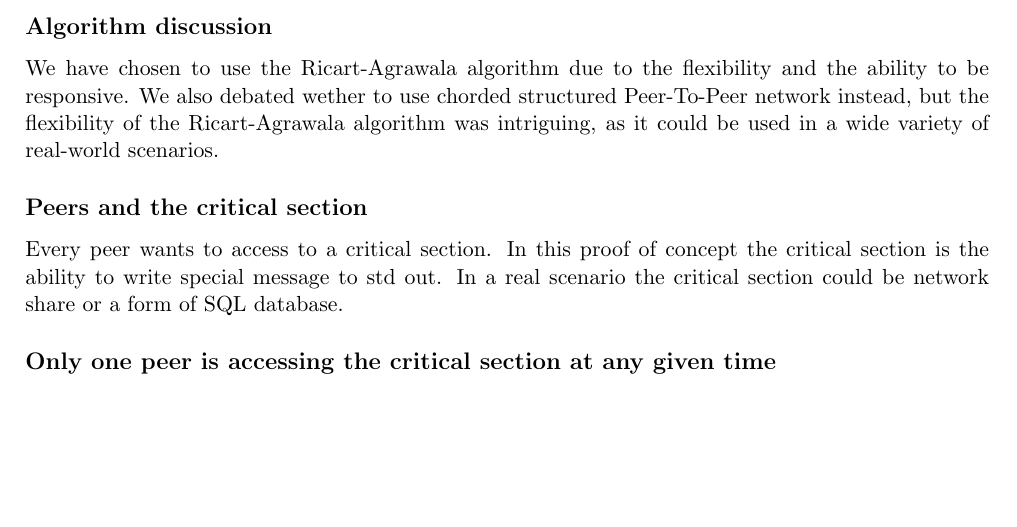
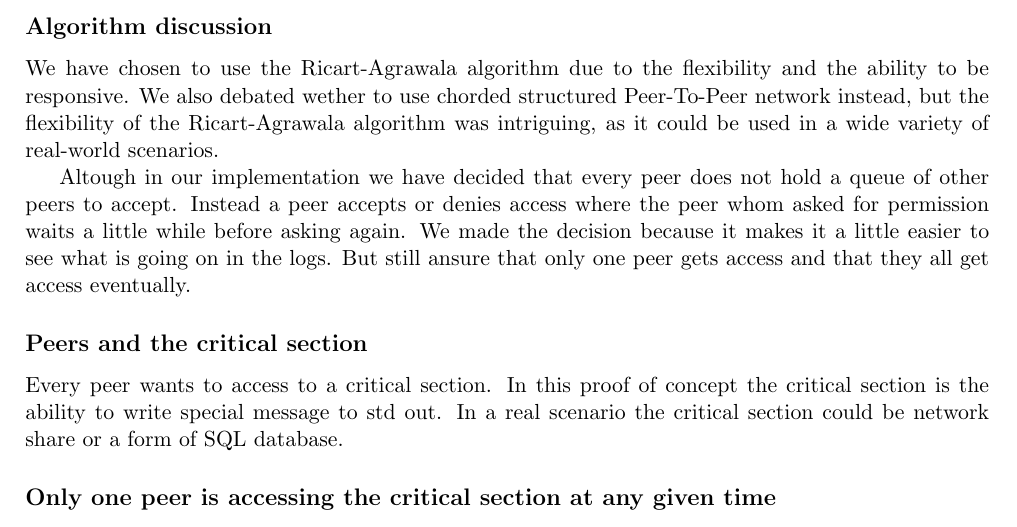
Before and after one commit to ITU-DISYS2024-CENTRALIZEDSYSTEMS/Consensus, a LaTeX document (report/report.tex): part of page 1 of 3, cut so that both start at the same text, the shorter picture padded with empty space. Compiled offline with pdfLaTeX.

Commit message:
Update report.tex

```diff
--- a/report/report.tex
+++ b/report/report.tex
@@ -47,13 +47,15 @@ It was decided to keep the proof of concept simple, hence the dicision to postpo
 We have chosen to use the Ricart-Agrawala algorithm due to the flexibility and the ability to be responsive. We also debated wether to use chorded structured Peer-To-Peer
 network instead, but the flexibility of the Ricart-Agrawala algorithm was intriguing, as it could be used in a wide variety of real-world scenarios.
 
+Altough in our implementation we have decided that every peer does not hold a queue of other peers to accept. Instead a peer accepts or denies access where the peer whom asked for permission waits a little while before asking again.
+We made the decision because it makes it a little easier to see what is going on in the logs. But still ansure that only one peer gets access and that they all get access eventually.
+
 \subsection*{Peers and the critical section}
 Every peer wants to access to a critical section. In this proof of concept the critical section is the ability to write special message to std out.
 In a real scenario the critical section could be network share or a form of SQL database.
 
 \subsection*{Only one peer is accessing the critical section at any given time}
 When a peer wants to access the critical section it requests access by the other peers in the network, and only gets access if all other peers grants access to the peer.
-
 
 \subsection*{Every peer gets access to the critical section}
 As every request from peers in the network gets queued in each system if and only if there is already being accessed to the critical section.
```
